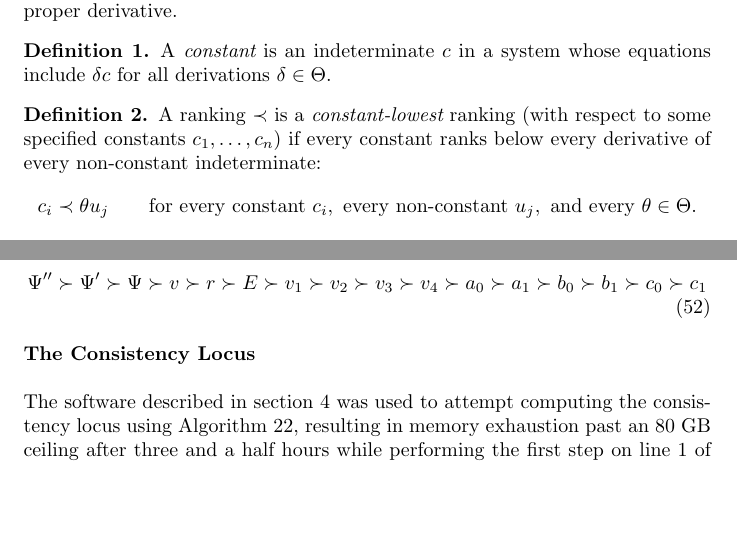
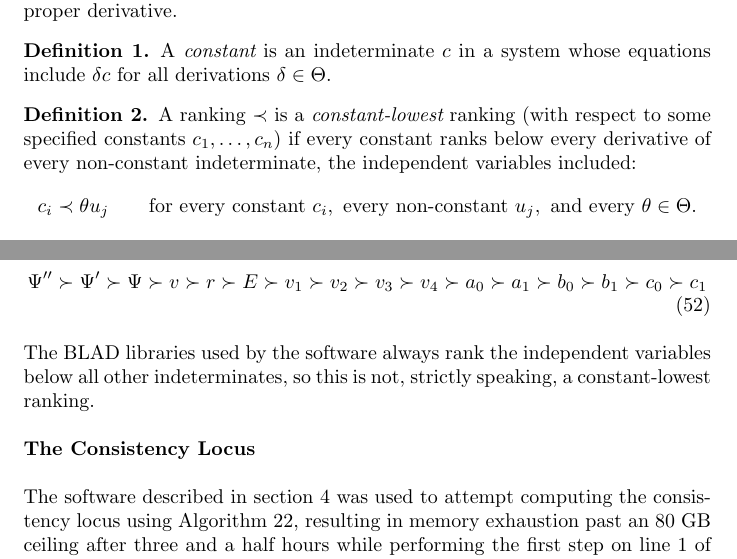
Before and after one commit to BrentBaccala/NewMethod, a LaTeX paper (NewMethod.tex): two parts of pages 19 and 49 of 60, joined at a grey line, cut so that both start at the same text, the shorter picture padded with empty space. Compiled offline with pdfLaTeX.

Commit message:
clarify the constant ranking issue a bit

```diff
--- a/NewMethod.tex
+++ b/NewMethod.tex
@@ -1349,7 +1349,7 @@ include $\delta c$ for all derivations $\delta \in\Theta$.
 \label{def:parametric-ranking}
 A ranking $\prec$ is a {\it constant-lowest} ranking (with respect to some specified constants
 $c_1, \ldots, c_n$) if every constant ranks below every derivative of every
-non-constant indeterminate:
+non-constant indeterminate, the independent variables included:
 \[
 c_i \prec \theta u_j
 \qquad\text{for every constant } c_i, \text{ every non-constant } u_j,
@@ -3220,6 +3220,9 @@ all other indeterminates, as required by the algorithm and recommended by experi
 \Psi'' \succ \Psi' \succ \Psi \succ v \succ r \succ E \succ v_1 \succ v_2 \succ v_3 \succ v_4 \succ a_0 \succ a_1 \succ b_0 \succ b_1 \succ c_0 \succ c_1
 \end{equation}
 
+The BLAD libraries used by the software always rank the independent variables below all other indeterminates,
+so this is not, strictly speaking, a constant-lowest ranking.
+
 % \subsection{Differential Reduction Step}
 
 {\bf The Consistency Locus}
```
Also changed, not shown: NewMethod.tex (2 more changed lines).
